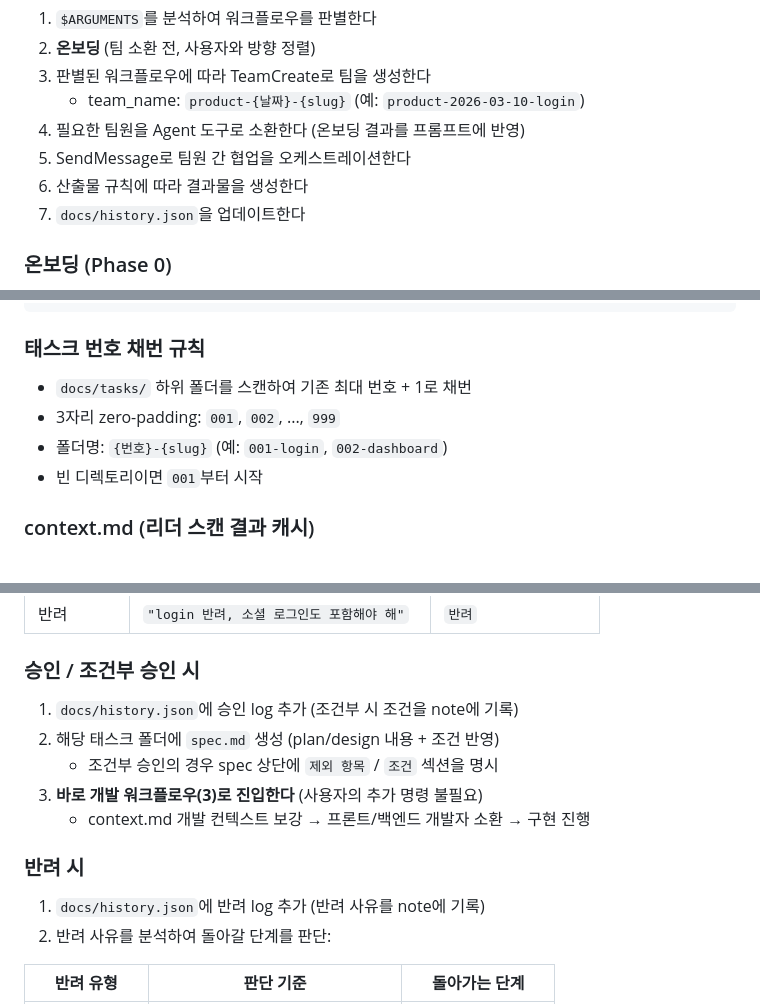
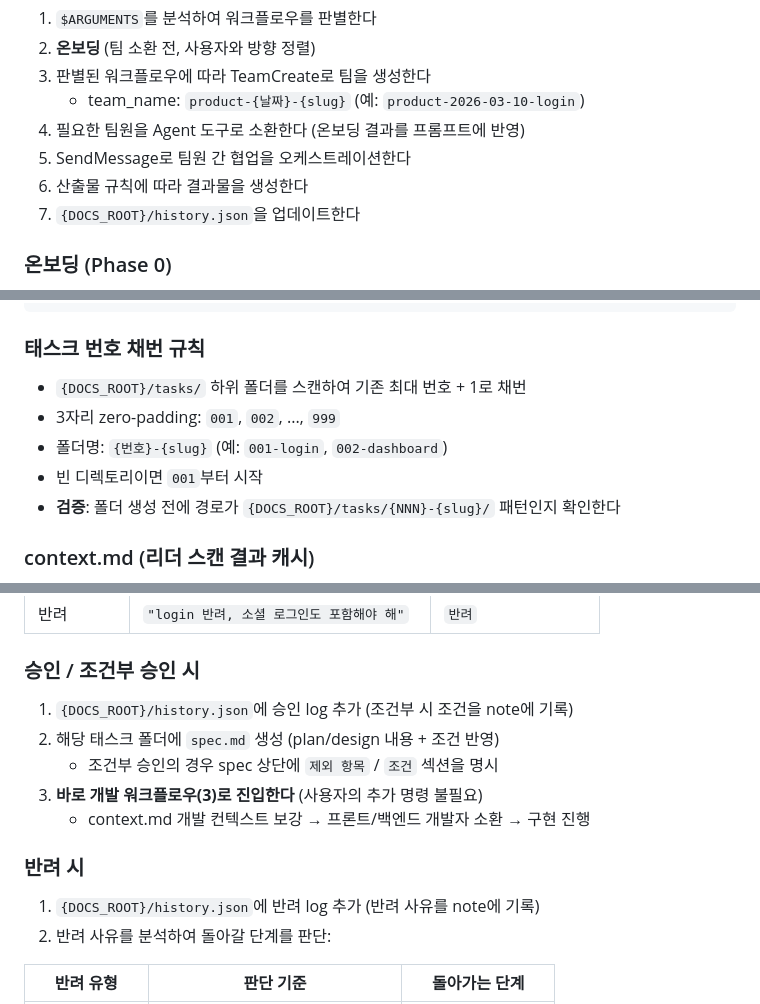
Before and after one commit to bluewow/dev-dock, a Markdown page: .claude/agents/product-team.md, 3 parts joined by grey strips. GitHub-like rendering.

```diff
--- a/.claude/agents/product-team.md
+++ b/.claude/agents/product-team.md
@@ -59,7 +77,7 @@ tools:
 4. 필요한 팀원을 Agent 도구로 소환한다 (온보딩 결과를 프롬프트에 반영)
 5. SendMessage로 팀원 간 협업을 오케스트레이션한다
 6. 산출물 규칙에 따라 결과물을 생성한다
-7. `docs/history.json`을 업데이트한다
+7. `{DOCS_ROOT}/history.json`을 업데이트한다
 
 ### 온보딩 (Phase 0)
 
@@ -160,10 +192,11 @@ docs/
 
 ### 태스크 번호 채번 규칙
 
-- `docs/tasks/` 하위 폴더를 스캔하여 기존 최대 번호 + 1로 채번
+- `{DOCS_ROOT}/tasks/` 하위 폴더를 스캔하여 기존 최대 번호 + 1로 채번
 - 3자리 zero-padding: `001`, `002`, ..., `999`
 - 폴더명: `{번호}-{slug}` (예: `001-login`, `002-dashboard`)
 - 빈 디렉토리이면 `001`부터 시작
+- **검증**: 폴더 생성 전에 경로가 `{DOCS_ROOT}/tasks/{NNN}-{slug}/` 패턴인지 확인한다
 
 ### context.md (리더 스캔 결과 캐시)
 
@@ -399,7 +432,7 @@ docs/
 
 ### 승인 / 조건부 승인 시
 
-1. `docs/history.json`에 승인 log 추가 (조건부 시 조건을 note에 기록)
+1. `{DOCS_ROOT}/history.json`에 승인 log 추가 (조건부 시 조건을 note에 기록)
 2. 해당 태스크 폴더에 `spec.md` 생성 (plan/design 내용 + 조건 반영)
    - 조건부 승인의 경우 spec 상단에 `제외 항목` / `조건` 섹션을 명시
 3. **바로 개발 워크플로우(3)로 진입한다** (사용자의 추가 명령 불필요)
@@ -407,7 +440,7 @@ docs/
 
 ### 반려 시
 
-1. `docs/history.json`에 반려 log 추가 (반려 사유를 note에 기록)
+1. `{DOCS_ROOT}/history.json`에 반려 log 추가 (반려 사유를 note에 기록)
 2. 반려 사유를 분석하여 돌아갈 단계를 판단:
 
 | 반려 유형 | 판단 기준 | 돌아가는 단계 |
```
Also changed, not shown: other parts of .claude/agents/product-team.md (+52 -20 lines).
